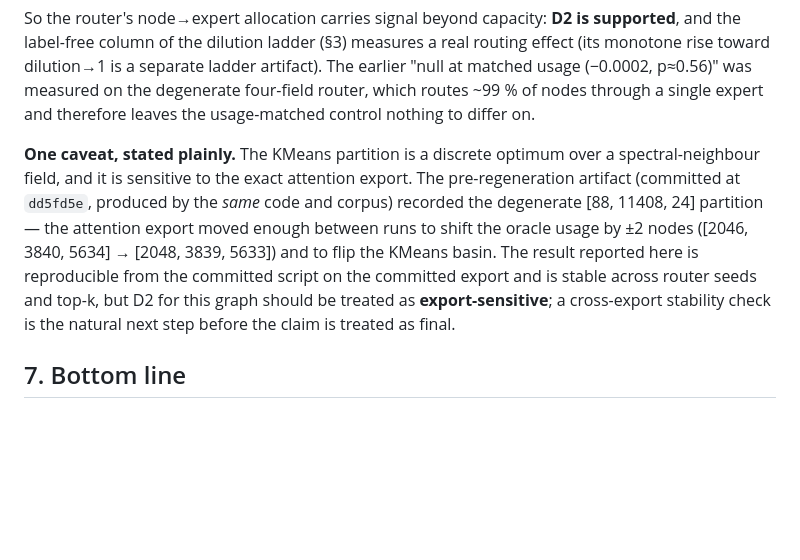
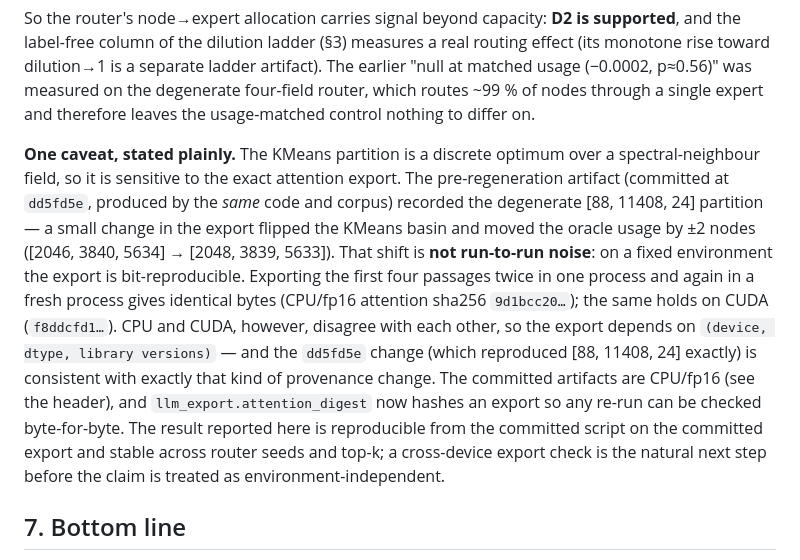
Before and after one commit to Prakshil/Spectral-Distillation-Fidelity-Research, a Markdown page: docs/real_attention_results.md, the part around one of its changes. Drawn GitHub-style; blank space fills up the shorter version.

```diff
--- a/docs/real_attention_results.md
+++ b/docs/real_attention_results.md
@@ -230,13 +249,19 @@ toward dilution→1 is a separate ladder artifact). The earlier "null at matched
 through a single expert and therefore leaves the usage-matched control nothing to differ on.
 
 **One caveat, stated plainly.** The KMeans partition is a discrete optimum over a
-spectral-neighbour field, and it is sensitive to the exact attention export. The pre-regeneration
+spectral-neighbour field, so it is sensitive to the exact attention export. The pre-regeneration
 artifact (committed at `dd5fd5e`, produced by the *same* code and corpus) recorded the degenerate
-[88, 11408, 24] partition — the attention export moved enough between runs to shift the oracle usage
-by ±2 nodes ([2046, 3840, 5634] → [2048, 3839, 5633]) and to flip the KMeans basin. The result
-reported here is reproducible from the committed script on the committed export and is stable across
-router seeds and top-k, but D2 for this graph should be treated as **export-sensitive**; a
-cross-export stability check is the natural next step before the claim is treated as final.
+[88, 11408, 24] partition — a small change in the export flipped the KMeans basin and moved the
+oracle usage by ±2 nodes ([2046, 3840, 5634] → [2048, 3839, 5633]). That shift is **not run-to-run
+noise**: on a fixed environment the export is bit-reproducible. Exporting the first four passages
+twice in one process and again in a fresh process gives identical bytes (CPU/fp16 attention sha256
+`9d1bcc20…`); the same holds on CUDA (`f8ddcfd1…`). CPU and CUDA, however, disagree with each other,
+so the export depends on `(device, dtype, library versions)` — and the `dd5fd5e` change (which
+reproduced [88, 11408, 24] exactly) is consistent with exactly that kind of provenance change. The
+committed artifacts are CPU/fp16 (see the header), and `llm_export.attention_digest` now hashes an
+export so any re-run can be checked byte-for-byte. The result reported here is reproducible from the
+committed script on the committed export and stable across router seeds and top-k; a cross-device
+export check is the natural next step before the claim is treated as environment-independent.
 
 ## 7. Bottom line
 
```
Also changed, not shown: other parts of docs/real_attention_results.md (+42 -23 lines), docs/plain_language_summary.md (+5 -1 lines).
